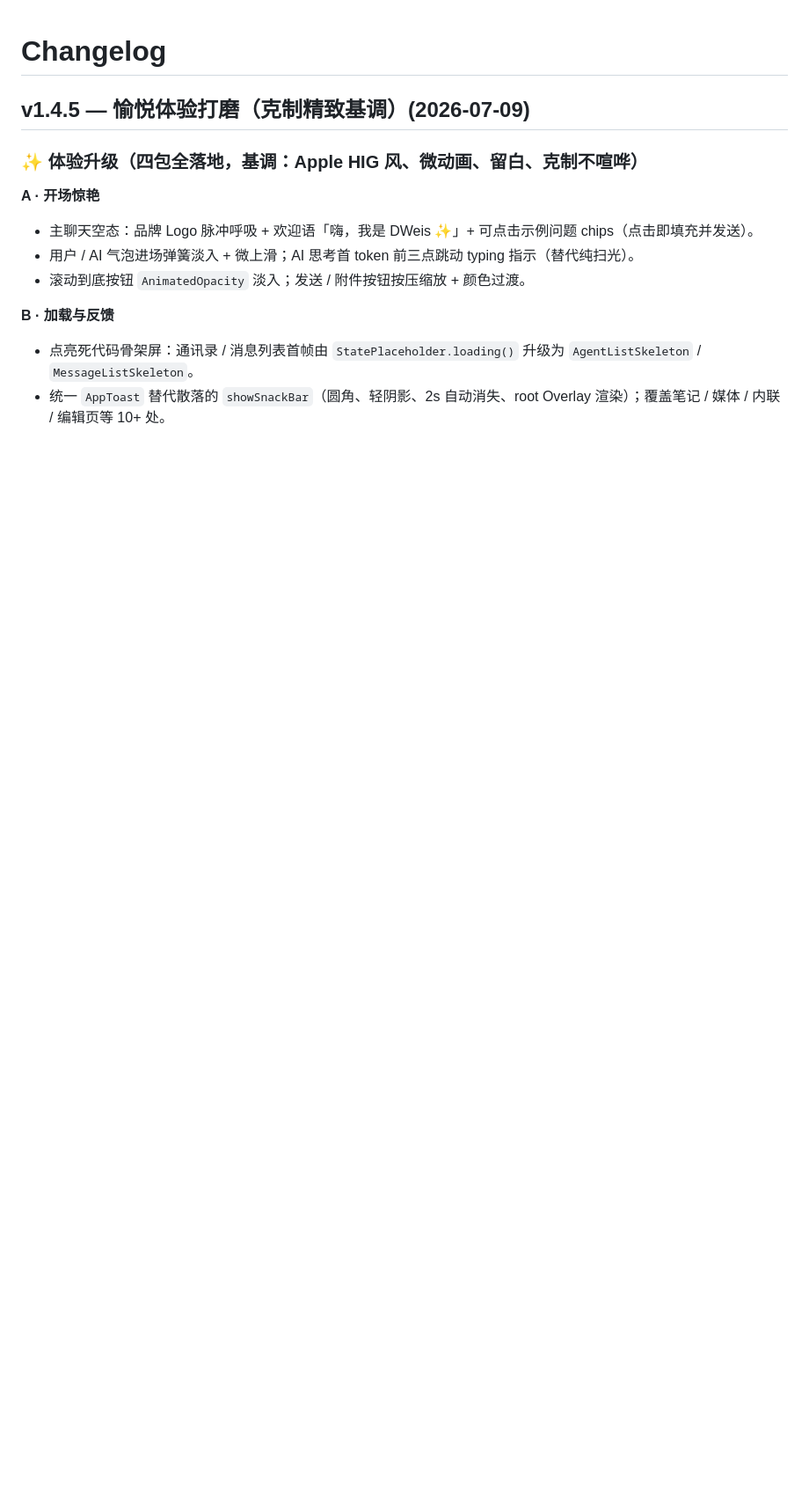
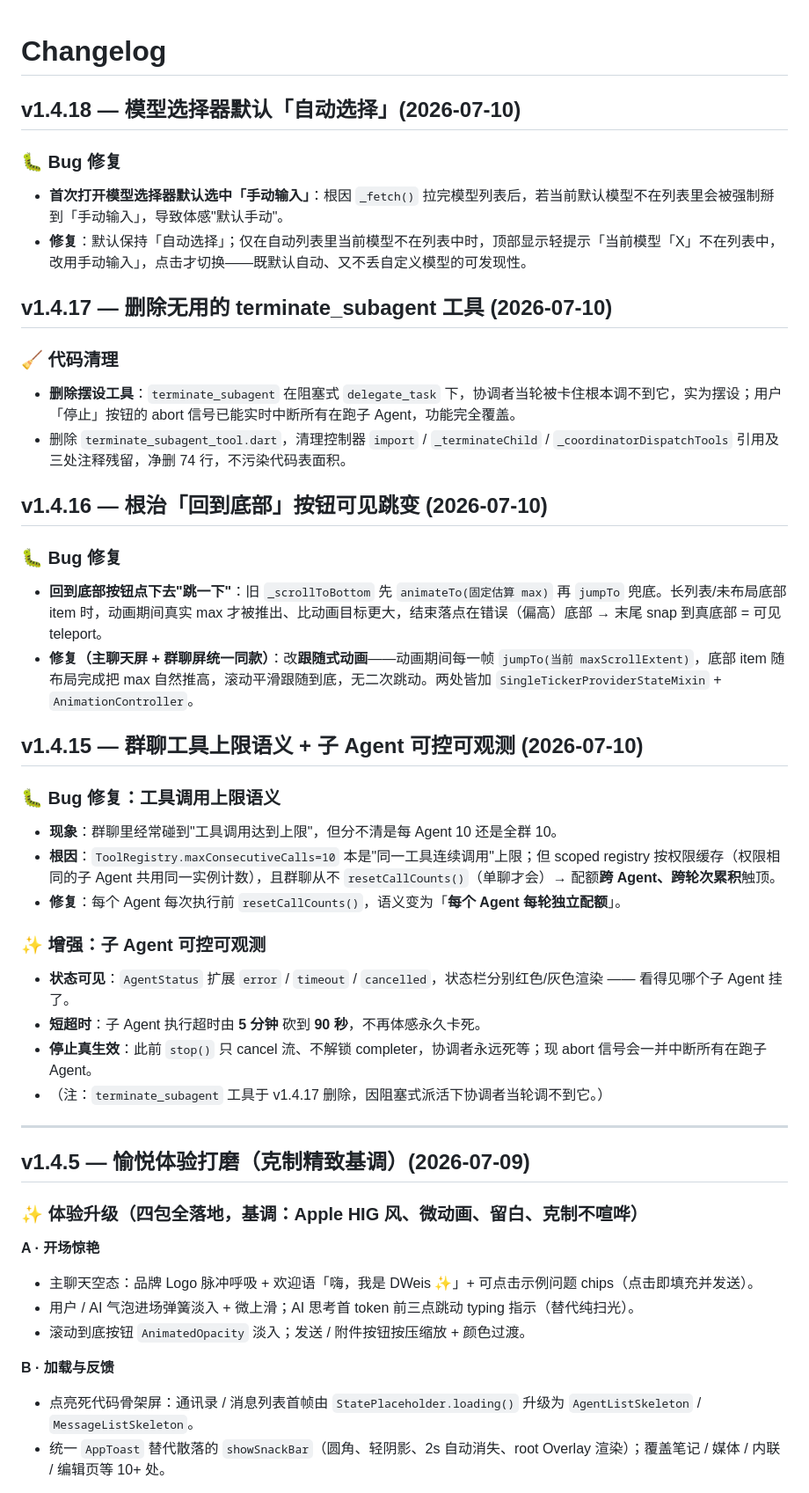
Before and after one commit to 3d-jq/personal-agent-app, a Markdown page: CHANGELOG.md, the part around the change. Shown at 88% size. GitHub-like rendering; blank space fills up the shorter version.

Commit message:
docs(changelog): 补写 v1.4.15~v1.4.18 变更记录
- v1.4.15 群聊工具上限改每 Agent 每轮独立 + 子 Agent 可控可观测
- v1.4.16 根治回到底部按钮可见跳变（跟随式动画）
- v1.4.17 删除无用 terminate_subagent 工具
- v1.4.18 模型选择器默认保持「自动选择」

Co-Authored-By: WorkBuddy <workbuddy@tencent.com>

```diff
--- a/CHANGELOG.md
+++ b/CHANGELOG.md
@@ -1,4 +1,37 @@
 # Changelog
+
+## v1.4.18 — 模型选择器默认「自动选择」(2026-07-10)
+
+### 🐛 Bug 修复
+- **首次打开模型选择器默认选中「手动输入」**：根因 `_fetch()` 拉完模型列表后，若当前默认模型不在列表里会被强制掰到「手动输入」，导致体感"默认手动"。
+- **修复**：默认保持「自动选择」；仅在自动列表里当前模型不在列表中时，顶部显示轻提示「当前模型「X」不在列表中，改用手动输入」，点击才切换——既默认自动、又不丢自定义模型的可发现性。
+
+## v1.4.17 — 删除无用的 terminate_subagent 工具 (2026-07-10)
+
+### 🧹 代码清理
+- **删除摆设工具**：`terminate_subagent` 在阻塞式 `delegate_task` 下，协调者当轮被卡住根本调不到它，实为摆设；用户「停止」按钮的 abort 信号已能实时中断所有在跑子 Agent，功能完全覆盖。
+- 删除 `terminate_subagent_tool.dart`，清理控制器 `import` / `_terminateChild` / `_coordinatorDispatchTools` 引用及三处注释残留，净删 74 行，不污染代码表面积。
+
+## v1.4.16 — 根治「回到底部」按钮可见跳变 (2026-07-10)
+
+### 🐛 Bug 修复
+- **回到底部按钮点下去"跳一下"**：旧 `_scrollToBottom` 先 `animateTo(固定估算 max)` 再 `jumpTo` 兜底。长列表/未布局底部 item 时，动画期间真实 max 才被推出、比动画目标更大，结束落点在错误（偏高）底部 → 末尾 snap 到真底部 = 可见 teleport。
+- **修复（主聊天屏 + 群聊屏统一同款）**：改**跟随式动画**——动画期间每一帧 `jumpTo(当前 maxScrollExtent)`，底部 item 随布局完成把 max 自然推高，滚动平滑跟随到底，无二次跳动。两处皆加 `SingleTickerProviderStateMixin` + `AnimationController`。
+
+## v1.4.15 — 群聊工具上限语义 + 子 Agent 可控可观测 (2026-07-10)
+
+### 🐛 Bug 修复：工具调用上限语义
+- **现象**：群聊里经常碰到"工具调用达到上限"，但分不清是每 Agent 10 还是全群 10。
+- **根因**：`ToolRegistry.maxConsecutiveCalls=10` 本是"同一工具连续调用"上限；但 scoped registry 按权限缓存（权限相同的子 Agent 共用同一实例计数），且群聊从不 `resetCallCounts()`（单聊才会）→ 配额**跨 Agent、跨轮次累积**触顶。
+- **修复**：每个 Agent 每次执行前 `resetCallCounts()`，语义变为「**每个 Agent 每轮独立配额**」。
+
+### ✨ 增强：子 Agent 可控可观测
+- **状态可见**：`AgentStatus` 扩展 `error` / `timeout` / `cancelled`，状态栏分别红色/灰色渲染 —— 看得见哪个子 Agent 挂了。
+- **短超时**：子 Agent 执行超时由 **5 分钟** 砍到 **90 秒**，不再体感永久卡死。
+- **停止真生效**：此前 `stop()` 只 cancel 流、不解锁 completer，协调者永远死等；现 abort 信号会一并中断所有在跑子 Agent。
+- （注：`terminate_subagent` 工具于 v1.4.17 删除，因阻塞式派活下协调者当轮调不到它。）
+
+---
 
 ## v1.4.5 — 愉悦体验打磨（克制精致基调）(2026-07-09)
 
```
